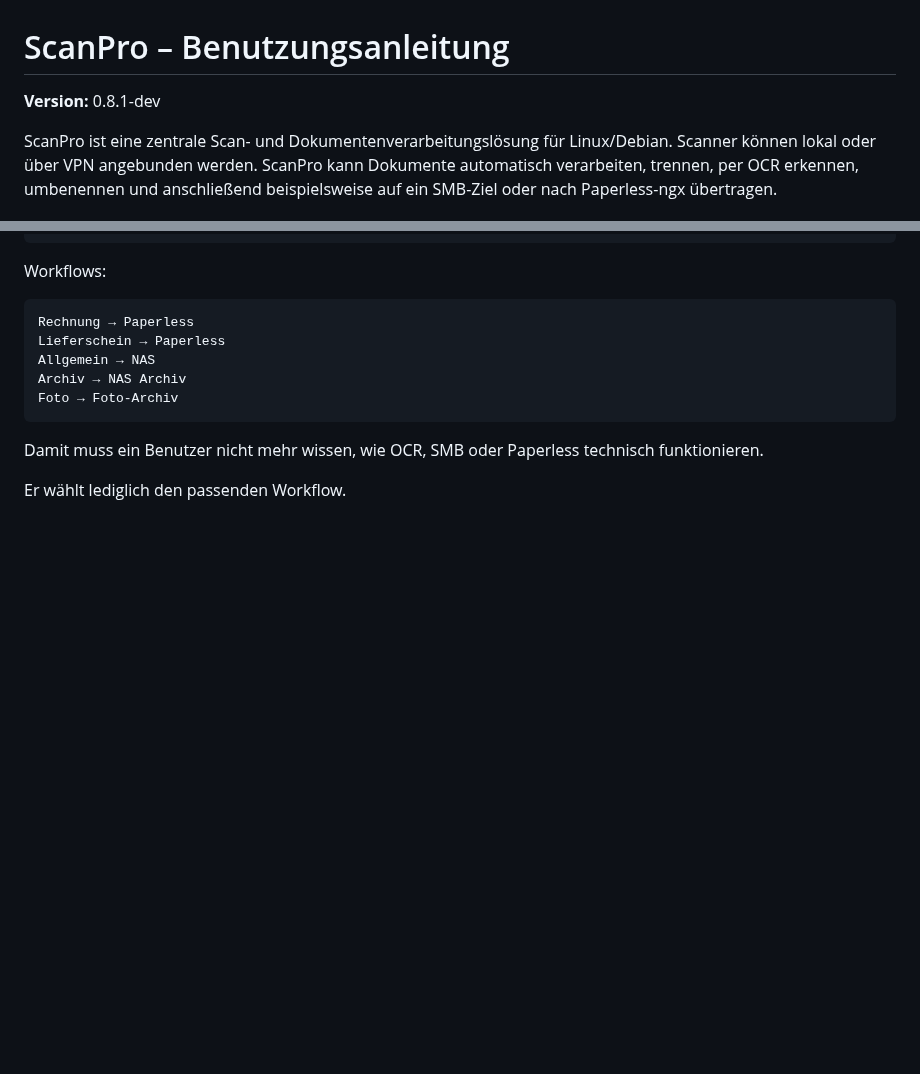
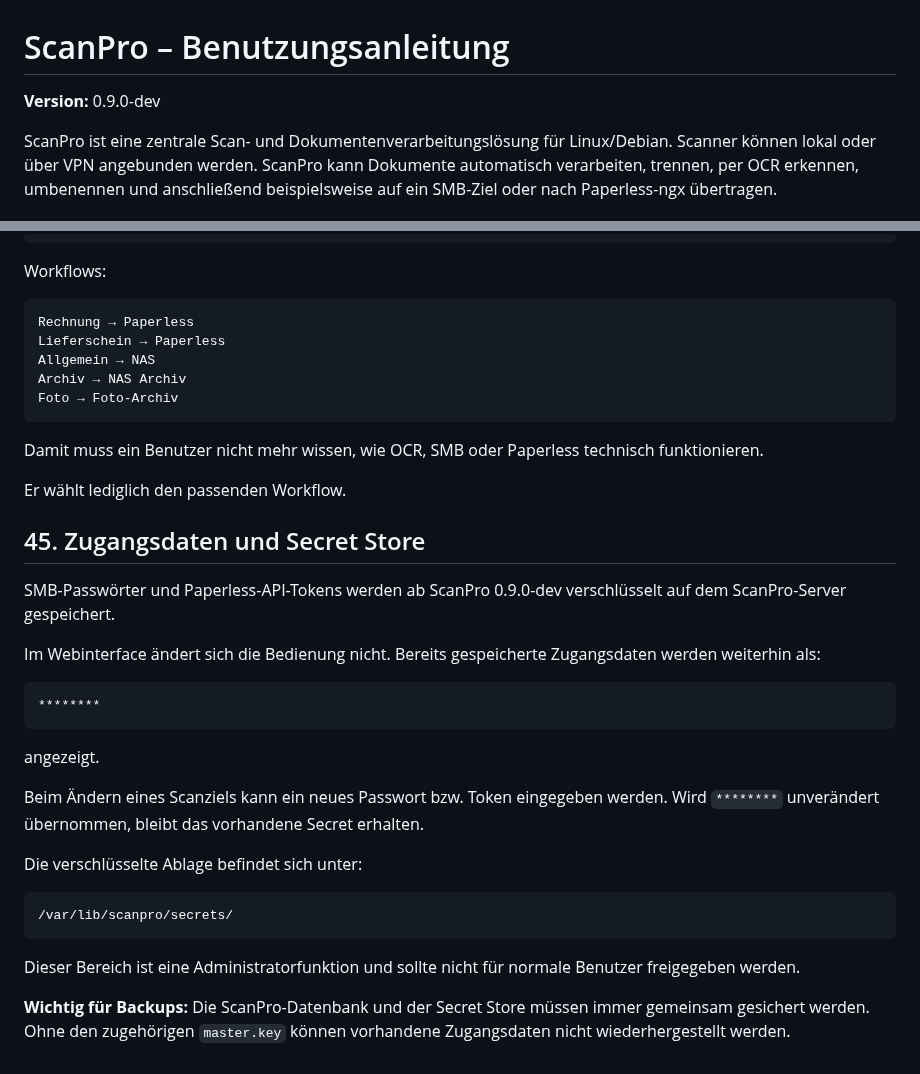
Before and after one commit to Markus4771/ScanPro, a Markdown page: BENUTZERHANDBUCH.md, 2 parts joined by grey strips. Drawn GitHub-style; blank space fills up the shorter version.

Commit message:
Update user handbook for ScanPro 0.9.0-dev

````diff
--- a/BENUTZERHANDBUCH.md
+++ b/BENUTZERHANDBUCH.md
@@ -1,6 +1,6 @@
 # ScanPro – Benutzungsanleitung
 
-**Version:** 0.8.1-dev
+**Version:** 0.9.0-dev
 
 ScanPro ist eine zentrale Scan- und Dokumentenverarbeitungslösung für Linux/Debian. Scanner können lokal oder über VPN angebunden werden. ScanPro kann Dokumente automatisch verarbeiten, trennen, per OCR erkennen, umbenennen und anschließend beispielsweise auf ein SMB-Ziel oder nach Paperless-ngx übertragen.
 
@@ -956,3 +956,28 @@ Foto → Foto-Archiv
 Damit muss ein Benutzer nicht mehr wissen, wie OCR, SMB oder Paperless technisch funktionieren.
 
 Er wählt lediglich den passenden Workflow.
+
+
+## 45. Zugangsdaten und Secret Store
+
+SMB-Passwörter und Paperless-API-Tokens werden ab ScanPro 0.9.0-dev verschlüsselt auf dem ScanPro-Server gespeichert.
+
+Im Webinterface ändert sich die Bedienung nicht. Bereits gespeicherte Zugangsdaten werden weiterhin als:
+
+```text
+********
+```
+
+angezeigt.
+
+Beim Ändern eines Scanziels kann ein neues Passwort bzw. Token eingegeben werden. Wird `********` unverändert übernommen, bleibt das vorhandene Secret erhalten.
+
+Die verschlüsselte Ablage befindet sich unter:
+
+```text
+/var/lib/scanpro/secrets/
+```
+
+Dieser Bereich ist eine Administratorfunktion und sollte nicht für normale Benutzer freigegeben werden.
+
+**Wichtig für Backups:** Die ScanPro-Datenbank und der Secret Store müssen immer gemeinsam gesichert werden. Ohne den zugehörigen `master.key` können vorhandene Zugangsdaten nicht wiederhergestellt werden.
````
